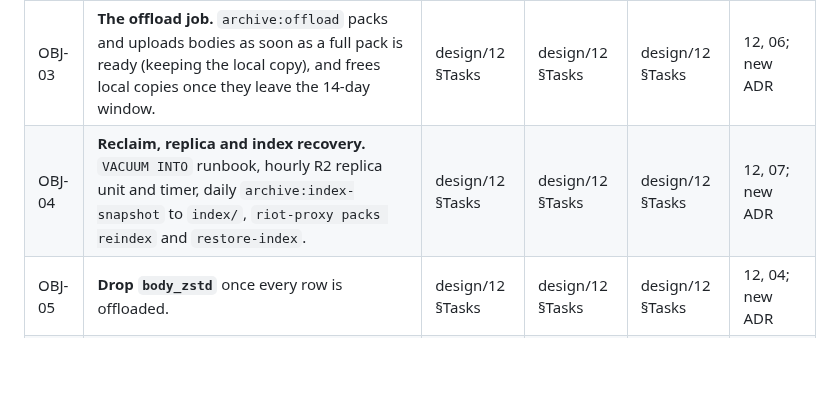
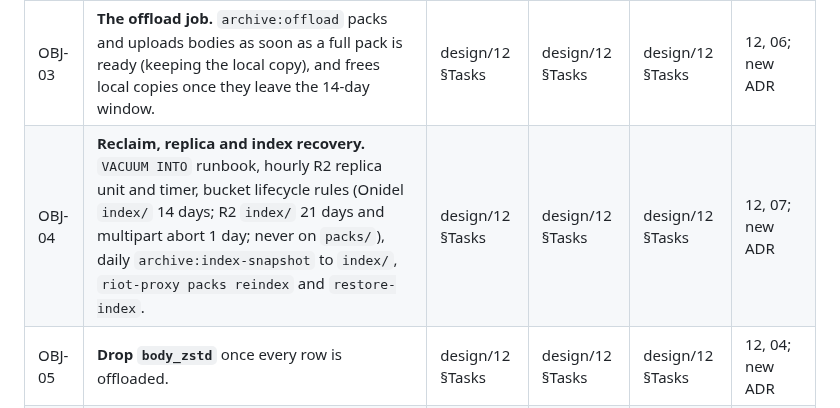
Before and after one commit to NinjaGoldfinch/riot-proxy, a Markdown page: docs/IMPLEMENTATION.md, the part around the change. Rendered like a GitHub page; blank space fills up the shorter version.

```diff
--- a/docs/IMPLEMENTATION.md
+++ b/docs/IMPLEMENTATION.md
@@ -552,7 +552,7 @@ design/12 is the spec: §Storage layout (packs, `body_locations`), §Read and wr
 | OBJ-01 | **Object store client and config.** `archive::objects` over `object_store`: put (multipart above 8 MiB), head, ranged get, several ranges, list, delete. `ARCHIVE_OBJECT_*` config, keys redacted, production refuses a URL without credentials. | design/12 §Tasks | design/12 §Tasks | design/12 §Tasks | 12; new ADR |
 | OBJ-02 | **Pack format and reads.** `archive::pack` writer and reader; migration for `body_packs`, `body_locations`, `offloaded_at`; offloaded bodies read by byte range; stats and dashboard counts. | design/12 §Tasks | design/12 §Tasks | design/12 §Tasks | 12, 04; new ADR |
 | OBJ-03 | **The offload job.** `archive:offload` packs and uploads bodies as soon as a full pack is ready (keeping the local copy), and frees local copies once they leave the 14-day window. | design/12 §Tasks | design/12 §Tasks | design/12 §Tasks | 12, 06; new ADR |
-| OBJ-04 | **Reclaim, replica and index recovery.** `VACUUM INTO` runbook, hourly R2 replica unit and timer, daily `archive:index-snapshot` to `index/`, `riot-proxy packs reindex` and `restore-index`. | design/12 §Tasks | design/12 §Tasks | design/12 §Tasks | 12, 07; new ADR |
+| OBJ-04 | **Reclaim, replica and index recovery.** `VACUUM INTO` runbook, hourly R2 replica unit and timer, bucket lifecycle rules (Onidel `index/` 14 days; R2 `index/` 21 days and multipart abort 1 day; never on `packs/`), daily `archive:index-snapshot` to `index/`, `riot-proxy packs reindex` and `restore-index`. | design/12 §Tasks | design/12 §Tasks | design/12 §Tasks | 12, 07; new ADR |
 | OBJ-05 | **Drop `body_zstd`** once every row is offloaded. | design/12 §Tasks | design/12 §Tasks | design/12 §Tasks | 12, 04; new ADR |
 | OBJ-06 | **Deletes, compaction and orphans.** `archive:compact` rewrites packs under half live and sweeps orphans. | design/12 §Tasks | design/12 §Tasks | design/12 §Tasks | 12, 06; new ADR |
 
```
Also changed, not shown: PROGRESS.md (+1 -1 lines), docs/design/12-object-storage-and-hosting.md (+13 -5 lines).
